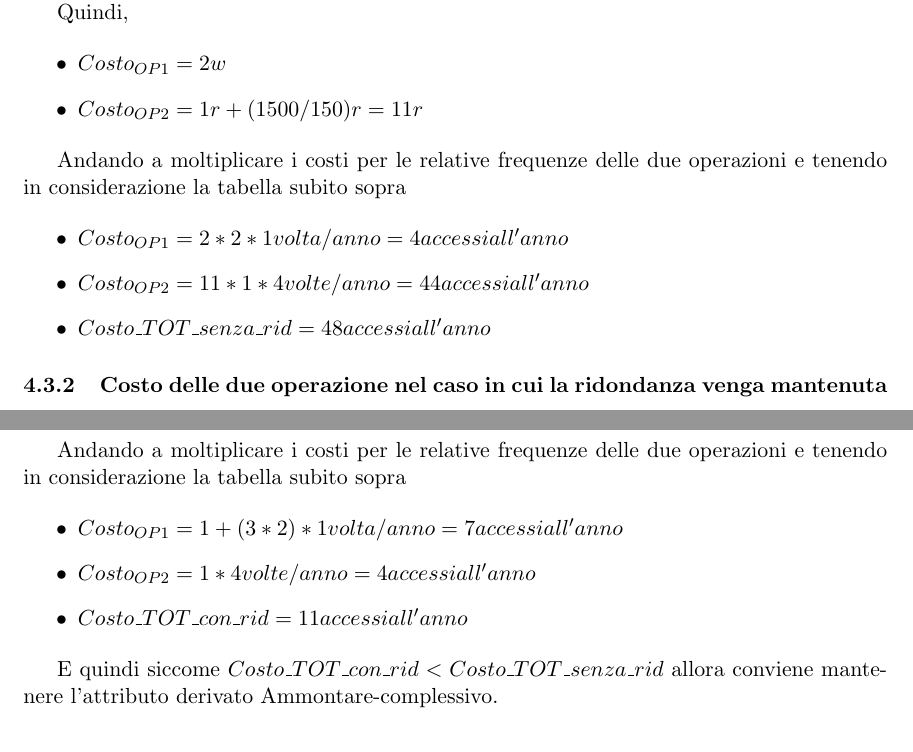
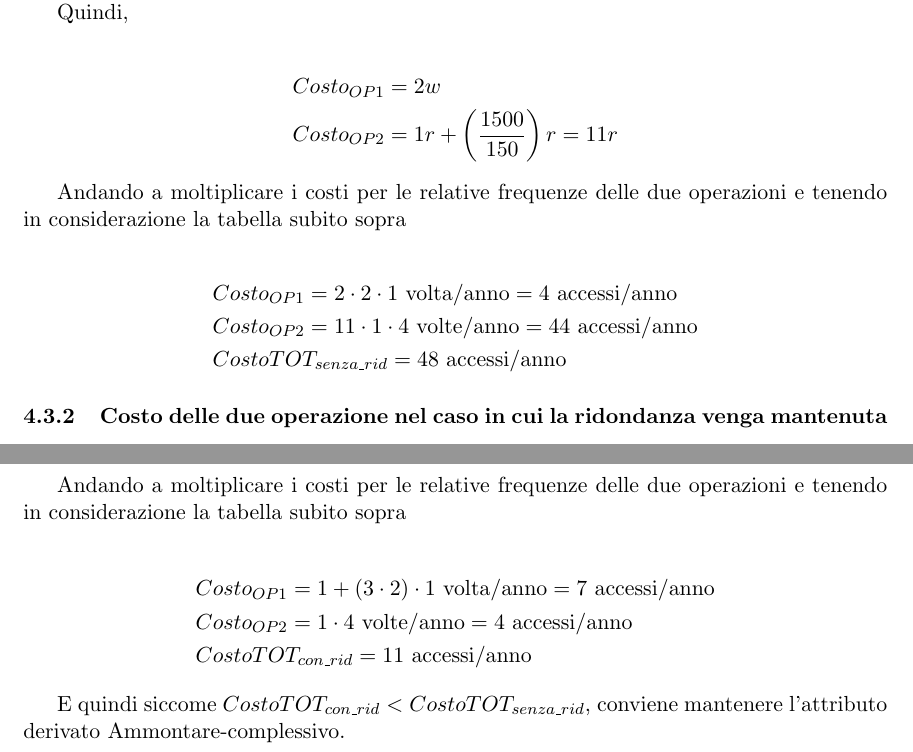
Before and after one commit to nicolarevelant/ProgettoBasi, a LaTeX document (relazione/doc.tex, which reads relazione/analisiRidondanze.tex): two parts of pages 8 and 9 of 22, joined at a grey line, cut so that both start at the same text. Compiled offline with pdfLaTeX.

Commit message:
formattato in stile matematico analisi ridondanze

```diff
--- a/relazione/analisiRidondanze.tex
+++ b/relazione/analisiRidondanze.tex
@@ -73,22 +73,20 @@ Per quanto riguarda l'operazione 2 serve un accesso in lettura all'entità \text
 Quindi,
 
 \begin{samepage}
-	\begin{itemize}
-		\item $Costo_{OP1} = 2w$
-		\item $Costo_{OP2} = 1r + (1500/150)r = 11r$
-	\end{itemize}
+    \begin{align*}
+        Costo_{OP1} &= 2w \\
+        Costo_{OP2} &= 1r + \left(\frac{1500}{150}\right)r = 11r
+    \end{align*}
 \end{samepage}
 
 Andando a moltiplicare i costi per le relative frequenze delle due operazioni e tenendo in considerazione la tabella subito sopra
 
-% TODO: fix espressioni matematiche miste testo
-
 \begin{samepage}
-	\begin{itemize}
-		\item $Costo_{OP1} = 2 * 2 * 1 volta/anno = 4 accessi all'anno$
-		\item $Costo_{OP2} = 11 * 1 * 4 volte/anno = 44 accessi all'anno$
-		\item $Costo\_TOT\_senza\_rid = 48 accessi all'anno$
-	\end{itemize}
+    \begin{align*}
+        &Costo_{OP1} = 2 \cdot 2 \cdot 1 \text{ volta/anno} = 4 \text{ accessi/anno} \\
+        &Costo_{OP2} = 11 \cdot 1 \cdot 4 \text{ volte/anno} = 44 \text{ accessi/anno} \\
+        &CostoTOT_{senza\_rid} = 48 \text{ accessi/anno}
+    \end{align*}
 \end{samepage}
 
 \subsubsection{Costo delle due operazione nel caso in cui la ridondanza venga mantenuta}
@@ -109,11 +107,11 @@ Quindi,
 Andando a moltiplicare i costi per le relative frequenze delle due operazioni e tenendo in considerazione la tabella subito sopra
 
 \begin{samepage}
-	\begin{itemize}
-		\item $Costo_{OP1} = 1 + (3 * 2) * 1 volta/anno = 7 accessi all'anno$
-		\item $Costo_{OP2} = 1 * 4 volte/anno = 4 accessi all'anno$
-		\item $Costo\_TOT\_con\_rid = 11 accessi all'anno$
-	\end{itemize}
+    \begin{align*}
+        &Costo_{OP1} = 1 + (3 \cdot 2) \cdot 1 \text{ volta/anno} = 7 \text{ accessi/anno} \\
+        &Costo_{OP2} = 1 \cdot 4 \text{ volte/anno} = 4 \text{ accessi/anno} \\
+        &CostoTOT_{con\_rid} = 11 \text{ accessi/anno}
+    \end{align*}
 \end{samepage}
 
-E quindi siccome $Costo\_TOT\_con\_rid < Costo\_TOT\_senza\_rid$ allora conviene mantenere l'attributo derivato Ammontare-complessivo.
+E quindi siccome \( CostoTOT_{con\_rid} < CostoTOT_{senza\_rid} \), conviene mantenere l'attributo derivato Ammontare-complessivo.
```
Also changed, not shown: relazione/analisiRidondanze.tex (20 more changed lines).
